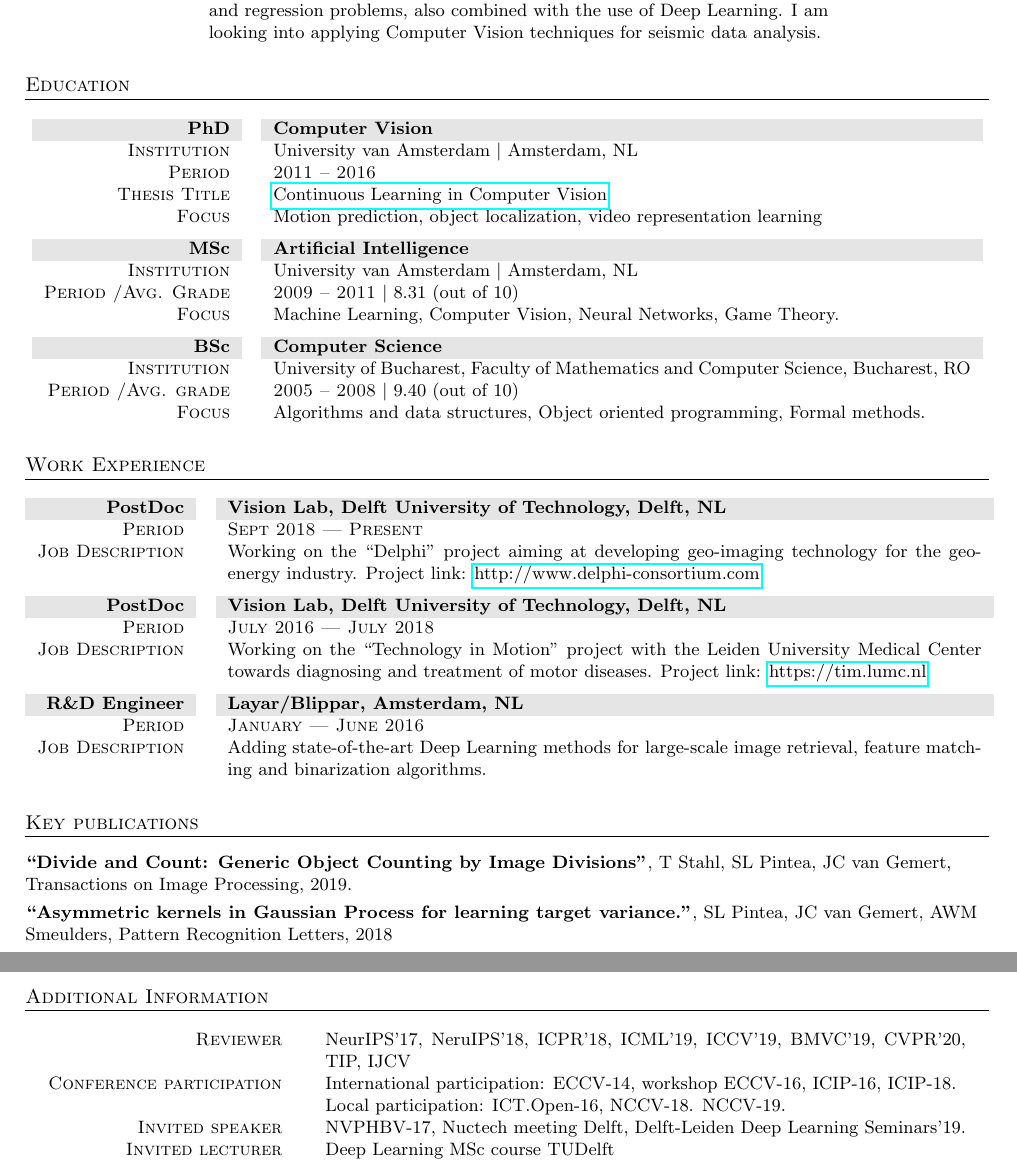
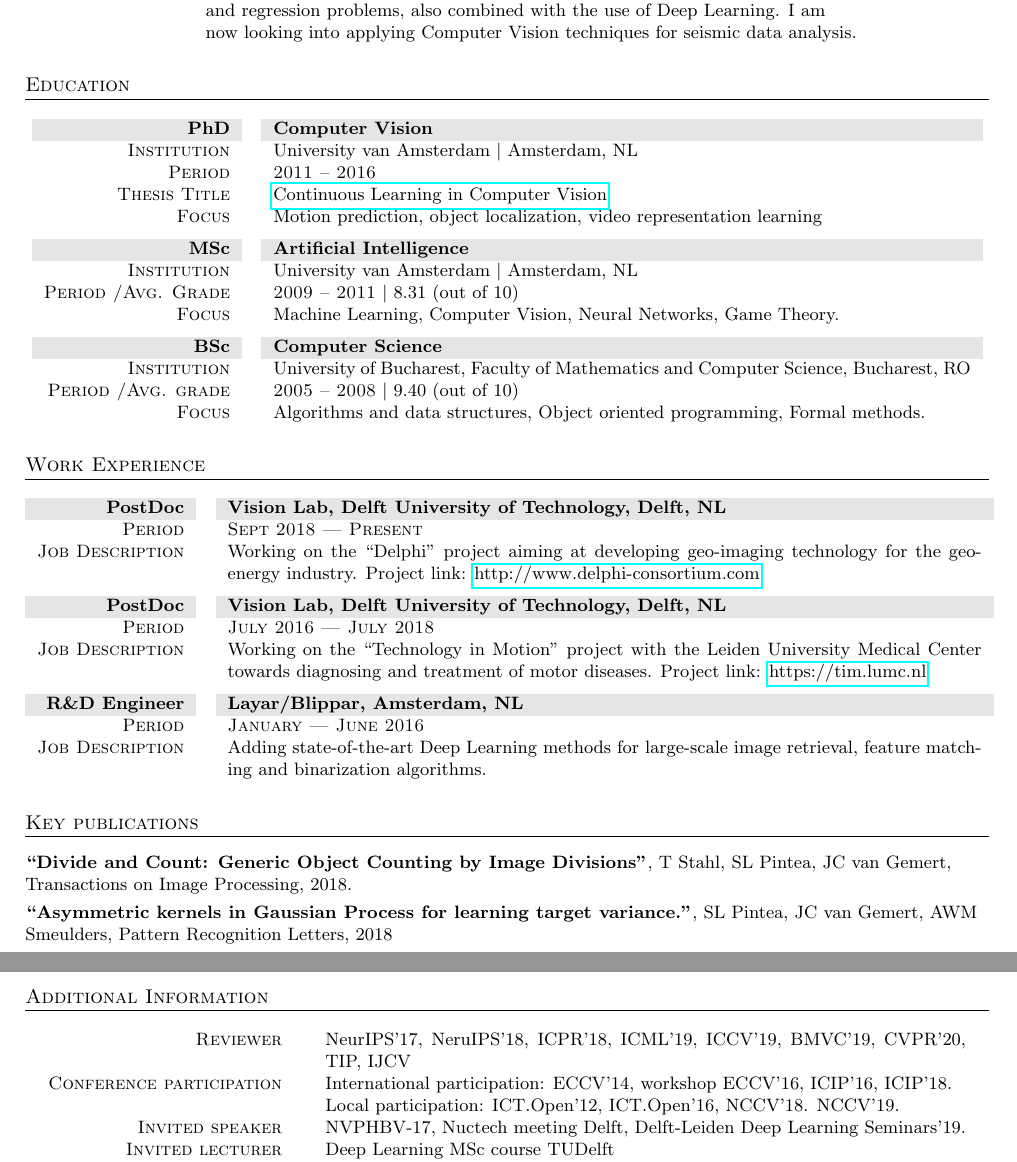
Before and after one commit to SilviaLauraPintea/SilviaLauraPintea.github.io, a LaTeX CV (cv.tex): two parts of pages 1 and 2 of 2, joined at a grey line, cut so that both start at the same text. Compiled offline with pdfLaTeX; an older LaTeX class or package is replaced by its successor.

Commit message:
Updating the CV

```diff
--- a/cv.tex
+++ b/cv.tex
@@ -35,7 +35,7 @@
                     and regression problems, also combined with the use of Deep Learning. I am \\
                     %now looking into using Computer Vision knowledge to make Deep Networks more \\
                     %efficient and thus more environmental friendly.\\
-                    looking into applying Computer Vision techniques for seismic data analysis.\\
+                    now looking into applying Computer Vision techniques for seismic data analysis.\\
 		        \end{tabular}\\
             \end{tabular}
 		%====================================================================================================
@@ -92,7 +92,7 @@
 		\section{Key publications}
         \begin{flushleft}
 			\textsc{\textbf{``Divide and Count: Generic Object Counting by Image Divisions"}}, T Stahl, SL Pintea, JC van Gemert,
-            Transactions on Image Processing, 2019.\\[3px]
+            Transactions on Image Processing, 2018.\\[3px]
 			%  ________________________________________________________________________________
 			\textsc{\textbf{``Asymmetric kernels in Gaussian Process for learning target variance."}}, SL Pintea, JC van Gemert, AWM Smeulders,
             Pattern Recognition Letters, 2018\\[3px]
@@ -112,8 +112,8 @@
 		\begin{tabular}{r@{\hskip 0.3in}p{11.3cm}}
 			%LANGUAGES___________________________________________________________________________________
             \textsc{Reviewer}                   & NeurIPS'17, NeruIPS'18, ICPR'18, ICML'19, ICCV'19, BMVC'19, CVPR'20, TIP, IJCV\\
-            \textsc{Conference participation}   & International participation: ECCV-14, workshop ECCV-16, ICIP-16, ICIP-18.\\
-                                                & Local participation: ICT.Open-16, NCCV-18. NCCV-19.\\
+            \textsc{Conference participation}   & International participation: ECCV'14, workshop ECCV'16, ICIP'16, ICIP'18.\\
+                                                & Local participation: ICT.Open'12, ICT.Open'16, NCCV'18. NCCV'19.\\
             \textsc{Invited speaker}            & NVPHBV-17, Nuctech meeting Delft, Delft-Leiden Deep Learning Seminars'19.\\
             \textsc{Invited lecturer}           & Deep Learning MSc course TUDelft\\
 			\textsc{(Co-)lecturer}		        & BSc Image Processing course, MSc Computer Vision course at TUDelft\\
```
Also changed, not shown: cv.pdf, cv.tex (3 more changed lines).
